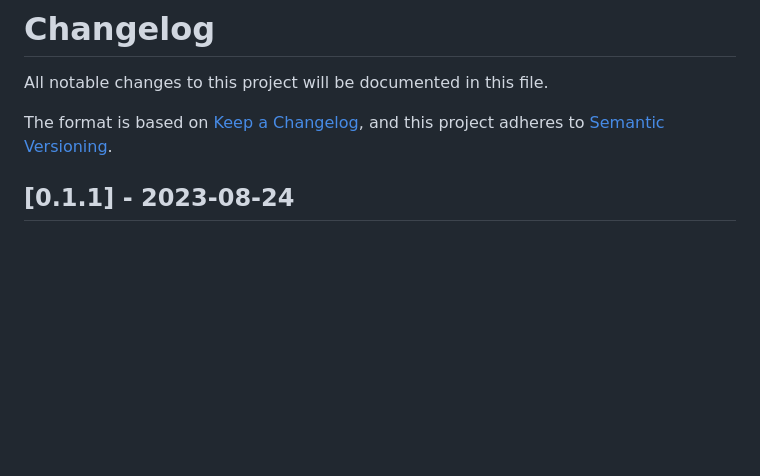
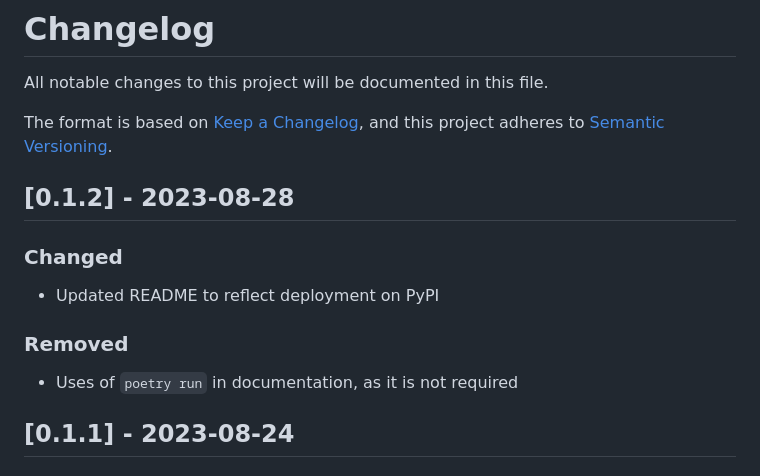
Before and after one commit to eceo-epfl/earth-extractor, a Markdown page: CHANGELOG.md, the part around the change. Drawn GitHub-style; blank space fills up the shorter version.

```diff
--- a/CHANGELOG.md
+++ b/CHANGELOG.md
@@ -4,6 +4,13 @@ All notable changes to this project will be documented in this file.
 
 The format is based on [Keep a Changelog](https://keepachangelog.com/en/1.0.0/),
 and this project adheres to [Semantic Versioning](https://semver.org/spec/v2.0.0.html).
+
+## [0.1.2] - 2023-08-28
+### Changed
+- Updated README to reflect deployment on PyPI
+
+### Removed
+- Uses of `poetry run` in documentation, as it is not required
 
 ## [0.1.1] - 2023-08-24
 ### Added
```
Also changed, not shown: README.md (+16 -5 lines).
